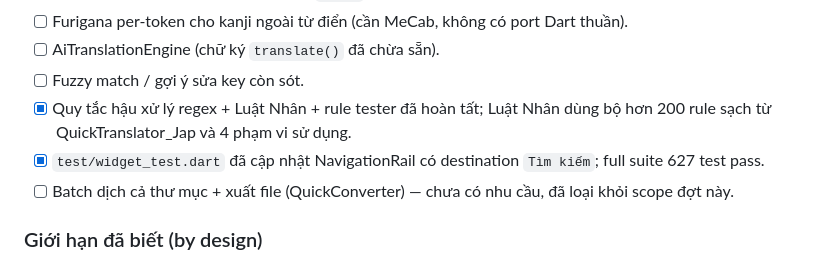
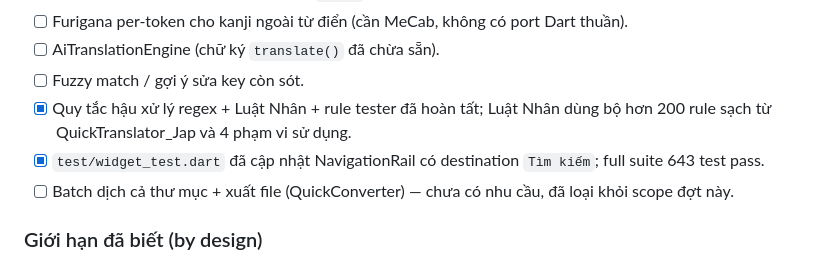
Before and after one commit to LittleKai/VietYaku, a Markdown page: .claude/PROJECT_SUMMARY.md, the part around one of its changes. Drawn GitHub-style.

Commit message:
docs: update PROJECT_SUMMARY after pre-commit-review fixes

```diff
--- a/.claude/PROJECT_SUMMARY.md
+++ b/.claude/PROJECT_SUMMARY.md
@@ -255,7 +255,7 @@ Menu bar trên cùng (chọn Nhật/Trung + Dán & Dịch). Trái (flex 2): tabs
 - [ ] AiTranslationEngine (chữ ký `translate()` đã chừa sẵn).
 - [ ] Fuzzy match / gợi ý sửa key còn sót.
 - [x] Quy tắc hậu xử lý regex + Luật Nhân + rule tester đã hoàn tất; Luật Nhân dùng bộ hơn 200 rule sạch từ QuickTranslator_Jap và 4 phạm vi sử dụng.
-- [x] `test/widget_test.dart` đã cập nhật NavigationRail có destination `Tìm kiếm`; full suite 627 test pass.
+- [x] `test/widget_test.dart` đã cập nhật NavigationRail có destination `Tìm kiếm`; full suite 643 test pass.
 - [ ] Batch dịch cả thư mục + xuất file (QuickConverter) — chưa có nhu cầu, đã loại khỏi scope đợt này.
 
 ### Giới hạn đã biết (by design)
```
Also changed, not shown: other parts of .claude/PROJECT_SUMMARY.md (+1 -1 lines).
